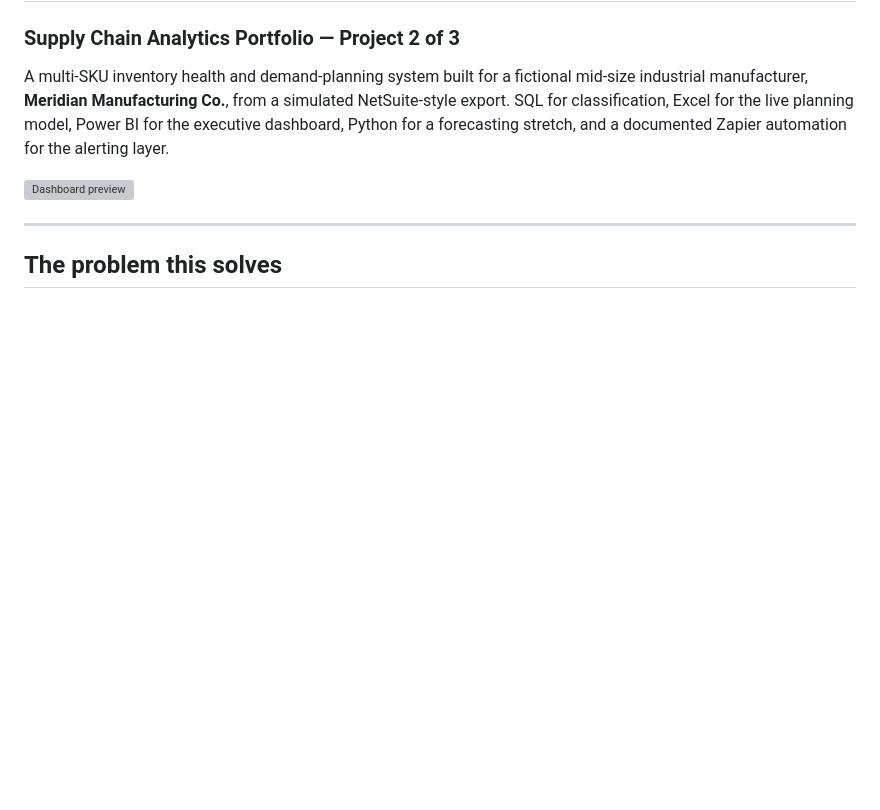
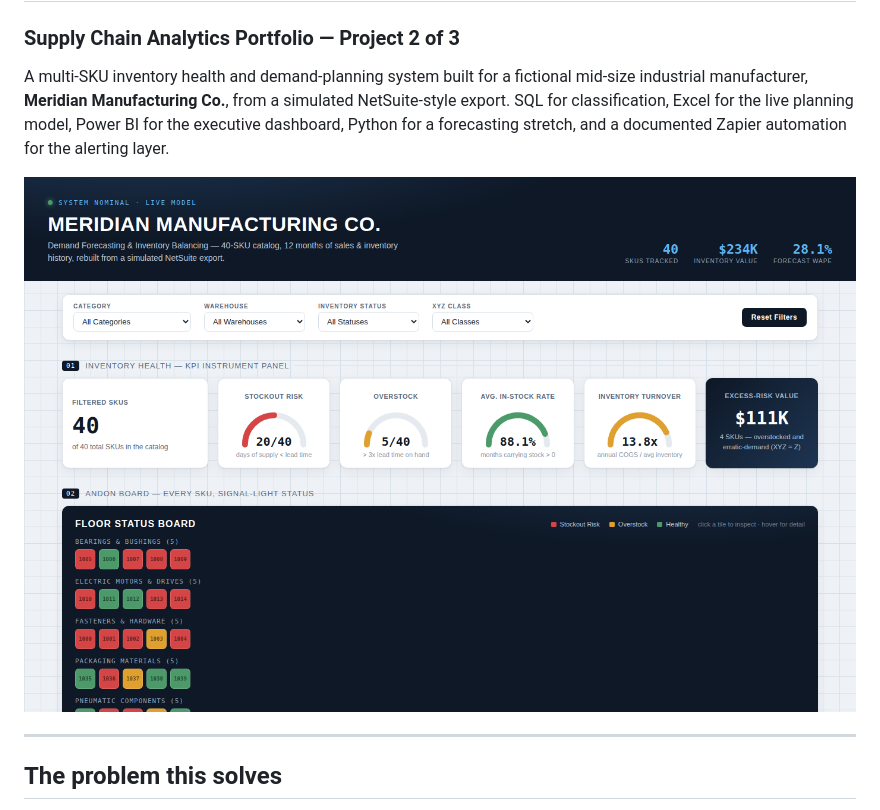
Before and after one commit to dinesh-puppala/Demand-Forecasting-Inventory-Balancing-Dashboard, a Markdown page: README.md, the part around the change. GitHub-like rendering; blank space fills up the shorter version; grey boxes are pictures that could not be loaded.

Commit message:
Fix dashboard preview image link in README
Updated the image link for the dashboard preview in README.

```diff
--- a/README.md
+++ b/README.md
@@ -7,7 +7,7 @@ NetSuite-style export. SQL for classification, Excel for the live planning model
 Power BI for the executive dashboard, Python for a forecasting stretch, and a
 documented Zapier automation for the alerting layer.
 
-![Dashboard preview](screenshots/dashboard_preview.png)
+![Dashboard preview](https://github.com/dinesh-puppala/Demand-Forecasting-Inventory-Balancing-Dashboard/blob/main/Project2_Demand_Forecasting_Inventory_Balancing_1/screenshots/dashboard_preview.png)
 
 ---
 
```
